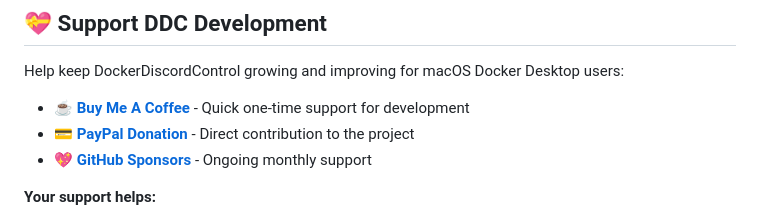
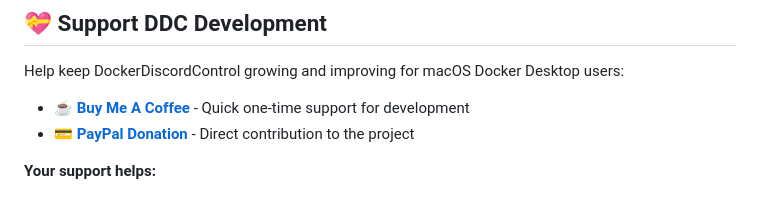
Before and after one commit to DockerDiscordControl/DockerDiscordControl-Mac, a Markdown page: README.md, the part around the change. Rendered like a GitHub page.

Commit message:
Remove GitHub Sponsors link (not yet available)
- Remove GitHub Sponsors reference from donation section
- Keep Buy Me A Coffee and PayPal donation links active

```diff
--- a/README.md
+++ b/README.md
@@ -305,7 +305,6 @@ Help keep DockerDiscordControl growing and improving for macOS Docker Desktop us
 
 - **[☕ Buy Me A Coffee](https://buymeacoffee.com/dockerdiscordcontrol)** - Quick one-time support for development
 - **[💳 PayPal Donation](https://www.paypal.com/donate/?hosted_button_id=XKVC6SFXU2GW4)** - Direct contribution to the project
-- **[💖 GitHub Sponsors](https://github.com/sponsors/DockerDiscordControl)** - Ongoing monthly support
 
 **Your support helps:**
 - 🛠️ Maintain DDC for Mac with latest Docker Desktop compatibility
```
